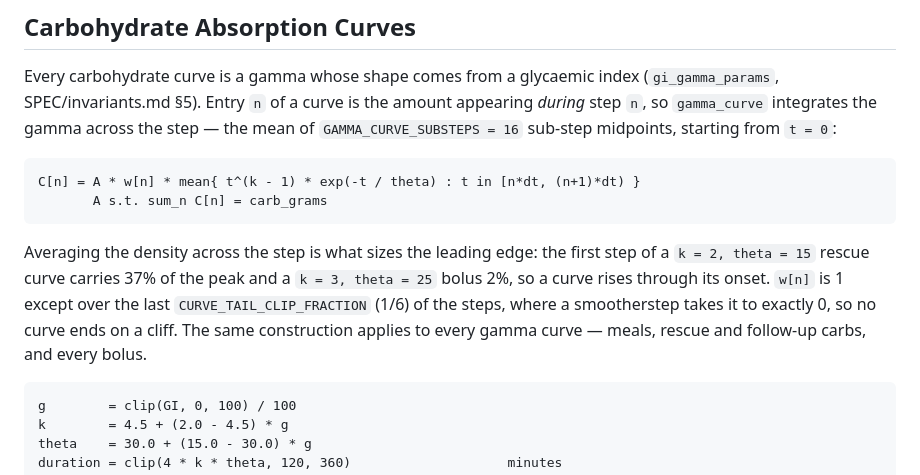
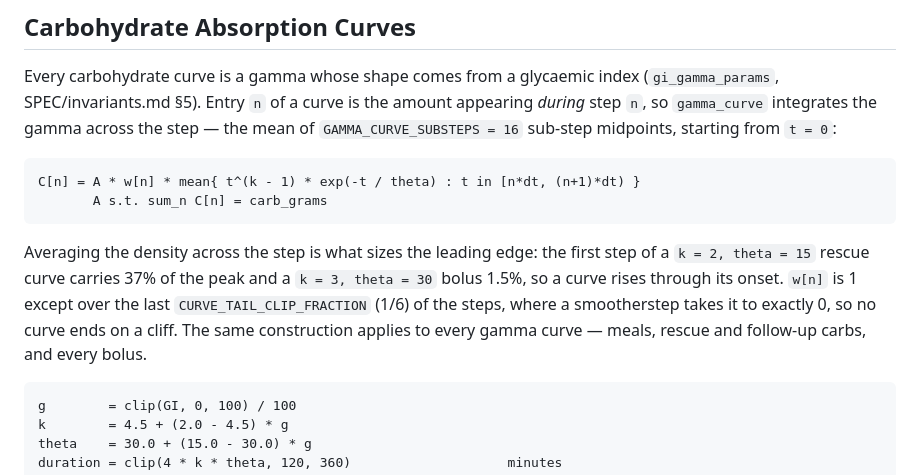
Before and after one commit to 0xdeadf1sh/T1DMSIM, a Markdown page: docs/math.md, the part around the change. Rendered like a GitHub page.

Commit message:
Cite the bolus curve's own theta and first step in math.md
Co-Authored-By: Claude Opus 5 <noreply@anthropic.com>
Claude-Session: https://claude.ai/code/session_01CNspC87dG3fQikiQTsU97w

```diff
--- a/docs/math.md
+++ b/docs/math.md
@@ -40,7 +40,7 @@ Every carbohydrate curve is a gamma whose shape comes from a glycaemic index (`g
     C[n] = A * w[n] * mean{ t^(k - 1) * exp(-t / theta) : t in [n*dt, (n+1)*dt) }
            A s.t. sum_n C[n] = carb_grams
 
-Averaging the density across the step is what sizes the leading edge: the first step of a `k = 2, theta = 15` rescue curve carries 37% of the peak and a `k = 3, theta = 25` bolus 2%, so a curve rises through its onset. `w[n]` is 1 except over the last `CURVE_TAIL_CLIP_FRACTION` (1/6) of the steps, where a smootherstep takes it to exactly 0, so no curve ends on a cliff. The same construction applies to every gamma curve — meals, rescue and follow-up carbs, and every bolus.
+Averaging the density across the step is what sizes the leading edge: the first step of a `k = 2, theta = 15` rescue curve carries 37% of the peak and a `k = 3, theta = 30` bolus 1.5%, so a curve rises through its onset. `w[n]` is 1 except over the last `CURVE_TAIL_CLIP_FRACTION` (1/6) of the steps, where a smootherstep takes it to exactly 0, so no curve ends on a cliff. The same construction applies to every gamma curve — meals, rescue and follow-up carbs, and every bolus.
 
     g        = clip(GI, 0, 100) / 100
     k        = 4.5 + (2.0 - 4.5) * g
```
